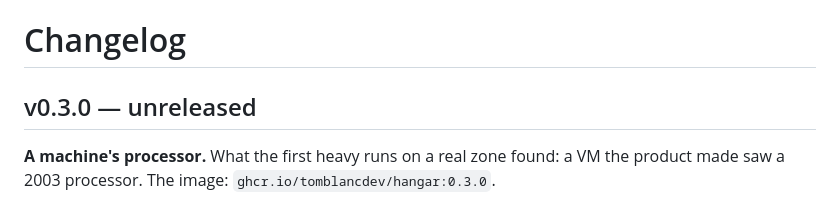
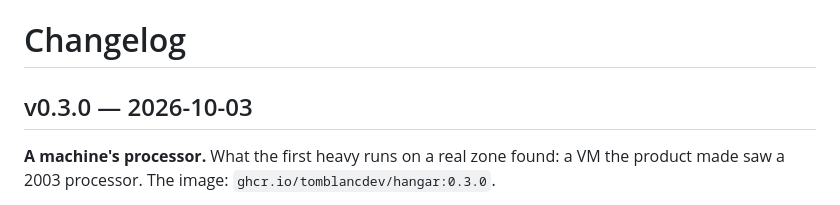
Before and after one commit to tomblancdev/hangar, a Markdown page: CHANGELOG.md, the part around the change. Drawn GitHub-style.

Commit message:
v0.3.0 — a machine's processor
The changelog's entry is dated and the release is this tag; CI publishes its
image, ghcr.io/tomblancdev/hangar:0.3.0.

What it brings: every VM's processor written (the zone's cpu_model,
x86-64-v2-AES unless said — never the API's kvm64); cpu: host and
virtualization: true, each a tier's to open (machines.cpu,
machines.virtualization); cpu_weight, a share that only yields, changed
while a machine runs; discard on a VM's disks and on block volumes; a
volume's in_guest as its guest finds it. Proxmox VE 9.1 or newer.

On the bench, all twenty tests green: on a laptop's own, and twice in a row
on three benches that are machines of a real zone.

Co-Authored-By: Claude Opus 5.5 <noreply@anthropic.com>
Claude-Session: https://claude.ai/code/session_01MfT8KxwfoNs3fCTNVmxABz

```diff
--- a/CHANGELOG.md
+++ b/CHANGELOG.md
@@ -1,6 +1,6 @@
 # Changelog
 
-## v0.3.0 — unreleased
+## v0.3.0 — 2026-10-03
 
 **A machine's processor.** What the first heavy runs on a real zone found: a
 VM the product made saw a 2003 processor. The image:
```
